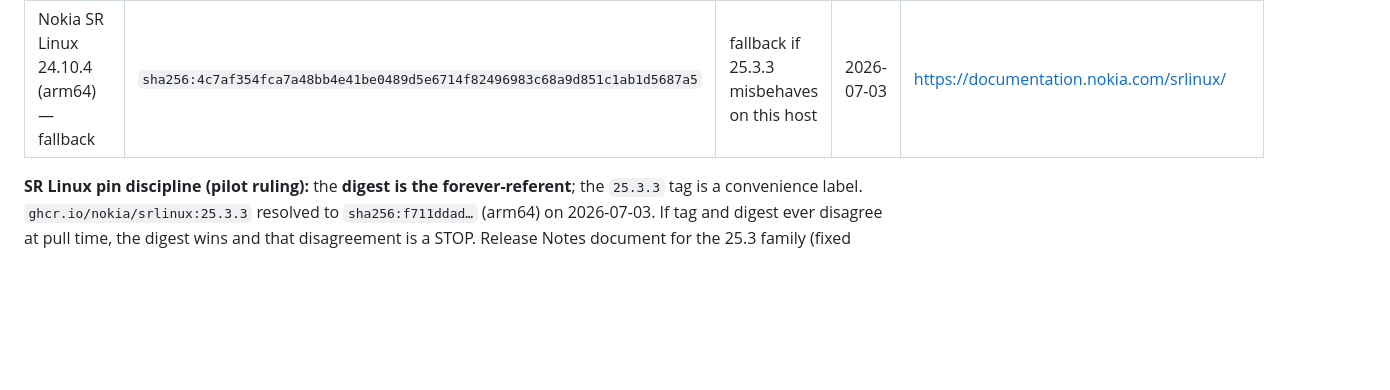
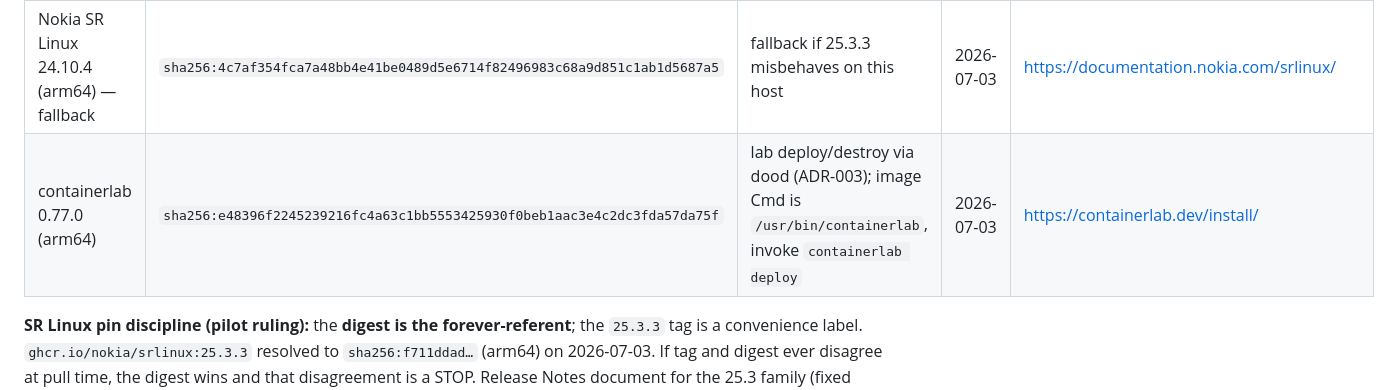
Before and after one commit to ChandanaNandi/closcall, a Markdown page: docs/toolchain.md, the part around the change. Drawn GitHub-style; blank space fills up the shorter version.

```diff
--- a/docs/toolchain.md
+++ b/docs/toolchain.md
@@ -24,6 +24,7 @@ are forbidden (Bible §4). Fast-moving external repositories are cited by commit
 | alpine 3.22 | `sha256:14358309a308569c32bdc37e2e0e9694be33a9d99e68afb0f5ff33cc1f695dce` | `make doctor` VM/file-sharing probe | 2026-07-03 | https://hub.docker.com/_/alpine |
 | Nokia SR Linux 25.3.3 (arm64) — **PRIMARY NOS** | `sha256:f711ddadbca870996793ac9bb3fccb950aa2c6a906da64a304c5274a2c2dceee` | lab fabric nodes (Gate 1 benchmark onward) | 2026-07-03 | release-info: https://documentation.nokia.com/srlinux/25-3/html/product/release-info.html |
 | Nokia SR Linux 24.10.4 (arm64) — fallback | `sha256:4c7af354fca7a48bb4e41be0489d5e6714f82496983c68a9d851c1ab1d5687a5` | fallback if 25.3.3 misbehaves on this host | 2026-07-03 | https://documentation.nokia.com/srlinux/ |
+| containerlab 0.77.0 (arm64) | `sha256:e48396f2245239216fc4a63c1bb5553425930f0beb1aac3e4c2dc3fda57da75f` | lab deploy/destroy via dood (ADR-003); image Cmd is `/usr/bin/containerlab`, invoke `containerlab deploy` | 2026-07-03 | https://containerlab.dev/install/ |
 
 **SR Linux pin discipline (pilot ruling):** the **digest is the forever-referent**; the `25.3.3`
 tag is a convenience label. `ghcr.io/nokia/srlinux:25.3.3` resolved to
```
Also changed, not shown: docs/decisions/ADR-003-containerlab-dood-socket.md (added, +82 -0 lines), research/research-log.md (+21 -0 lines).
